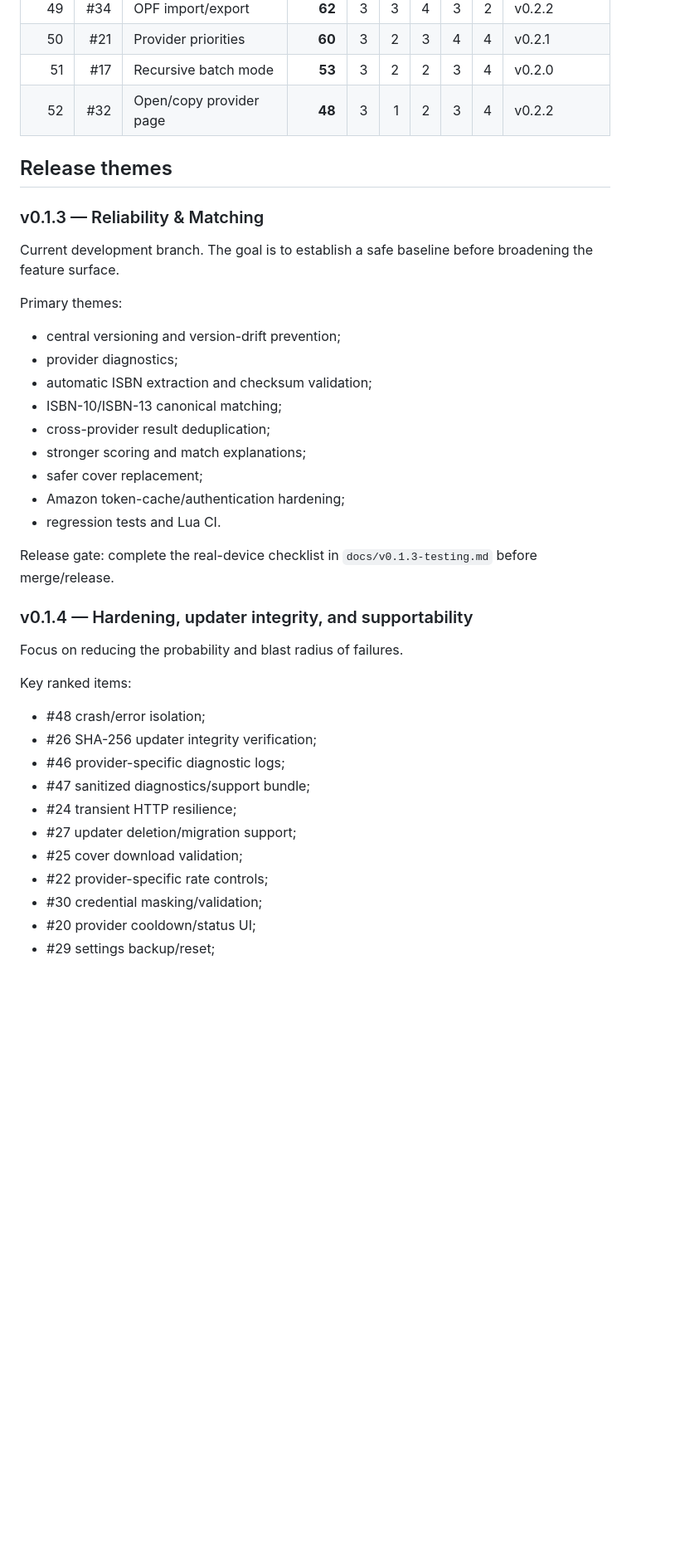
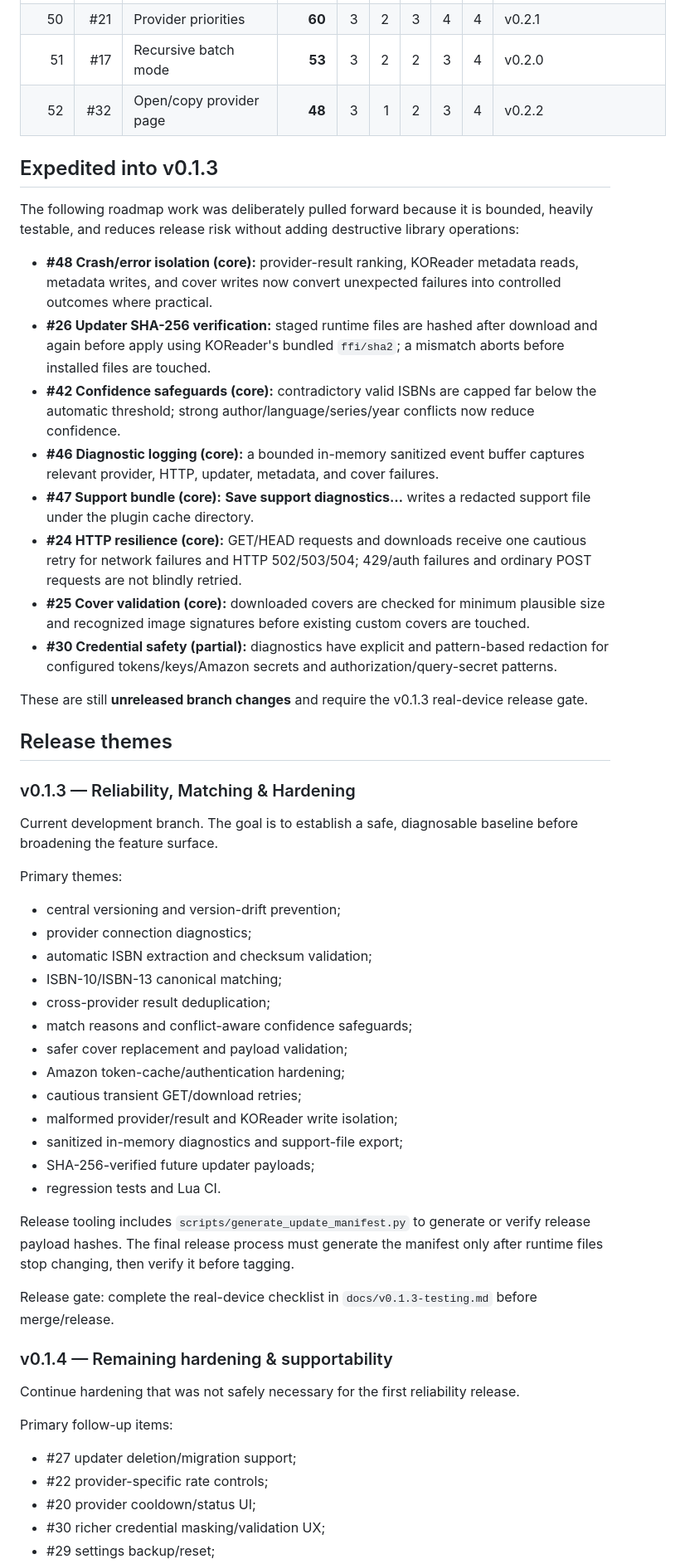
Before and after one commit to JDsnyke/koreader-metadata-scraper, a Markdown page: ROADMAP.md, the part around one of its changes. Shown at 83% size. Drawn GitHub-style; blank space fills up the shorter version.

Commit message:
Reflect expedited v0.1.3 roadmap work

```diff
--- a/ROADMAP.md
+++ b/ROADMAP.md
@@ -87,38 +87,53 @@ A higher score means “more valuable to prioritize,” not “must be implement
 | 51 | #17 | Recursive batch mode | **53** | 3 | 2 | 2 | 3 | 4 | v0.2.0 |
 | 52 | #32 | Open/copy provider page | **48** | 3 | 1 | 2 | 3 | 4 | v0.2.2 |
 
+## Expedited into v0.1.3
+
+The following roadmap work was deliberately pulled forward because it is bounded, heavily testable, and reduces release risk without adding destructive library operations:
+
+- **#48 Crash/error isolation (core):** provider-result ranking, KOReader metadata reads, metadata writes, and cover writes now convert unexpected failures into controlled outcomes where practical.
+- **#26 Updater SHA-256 verification:** staged runtime files are hashed after download and again before apply using KOReader's bundled `ffi/sha2`; a mismatch aborts before installed files are touched.
+- **#42 Confidence safeguards (core):** contradictory valid ISBNs are capped far below the automatic threshold; strong author/language/series/year conflicts now reduce confidence.
+- **#46 Diagnostic logging (core):** a bounded in-memory sanitized event buffer captures relevant provider, HTTP, updater, metadata, and cover failures.
+- **#47 Support bundle (core):** **Save support diagnostics…** writes a redacted support file under the plugin cache directory.
+- **#24 HTTP resilience (core):** GET/HEAD requests and downloads receive one cautious retry for network failures and HTTP 502/503/504; 429/auth failures and ordinary POST requests are not blindly retried.
+- **#25 Cover validation (core):** downloaded covers are checked for minimum plausible size and recognized image signatures before existing custom covers are touched.
+- **#30 Credential safety (partial):** diagnostics have explicit and pattern-based redaction for configured tokens/keys/Amazon secrets and authorization/query-secret patterns.
+
+These are still **unreleased branch changes** and require the v0.1.3 real-device release gate.
+
 ## Release themes
 
-### v0.1.3 — Reliability & Matching
+### v0.1.3 — Reliability, Matching & Hardening
 
-Current development branch. The goal is to establish a safe baseline before broadening the feature surface.
+Current development branch. The goal is to establish a safe, diagnosable baseline before broadening the feature surface.
 
 Primary themes:
 - central versioning and version-drift prevention;
-- provider diagnostics;
+- provider connection diagnostics;
 - automatic ISBN extraction and checksum validation;
 - ISBN-10/ISBN-13 canonical matching;
 - cross-provider result deduplication;
-- stronger scoring and match explanations;
-- safer cover replacement;
+- match reasons and conflict-aware confidence safeguards;
+- safer cover replacement and payload validation;
 - Amazon token-cache/authentication hardening;
+- cautious transient GET/download retries;
+- malformed provider/result and KOReader write isolation;
+- sanitized in-memory diagnostics and support-file export;
+- SHA-256-verified future updater payloads;
 - regression tests and Lua CI.
+
+Release tooling includes `scripts/generate_update_manifest.py` to generate or verify release payload hashes. The final release process must generate the manifest only after runtime files stop changing, then verify it before tagging.
 
 Release gate: complete the real-device checklist in `docs/v0.1.3-testing.md` before merge/release.
 
-### v0.1.4 — Hardening, updater integrity, and supportability
+### v0.1.4 — Remaining hardening & supportability
 
-Focus on reducing the probability and blast radius of failures.
+Continue hardening that was not safely necessary for the first reliability release.
 
-Key ranked items:
-- #48 crash/error isolation;
-- #26 SHA-256 updater integrity verification;
-- #46 provider-specific diagnostic logs;
-- #47 sanitized diagnostics/support bundle;
-- #24 transient HTTP resilience;
+Primary follow-up items:
 - #27 updater deletion/migration support;
-- #25 cover download validation;
 - #22 provider-specific rate controls;
-- #30 credential masking/validation;
 - #20 provider cooldown/status UI;
+- #30 richer credential masking/validation UX;
 - #29 settings backup/reset;
```
Also changed, not shown: other parts of ROADMAP.md (+24 -19 lines).
